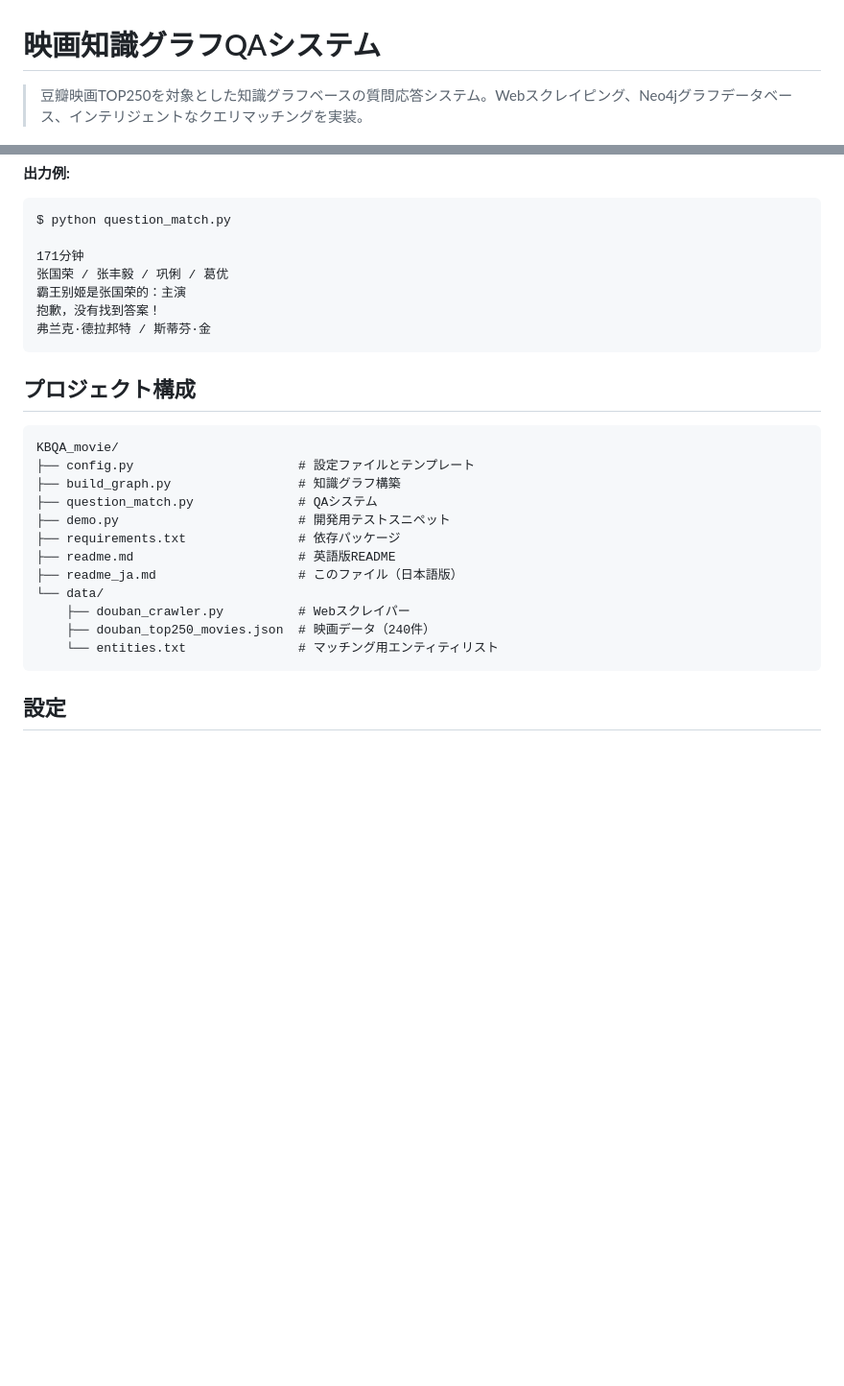
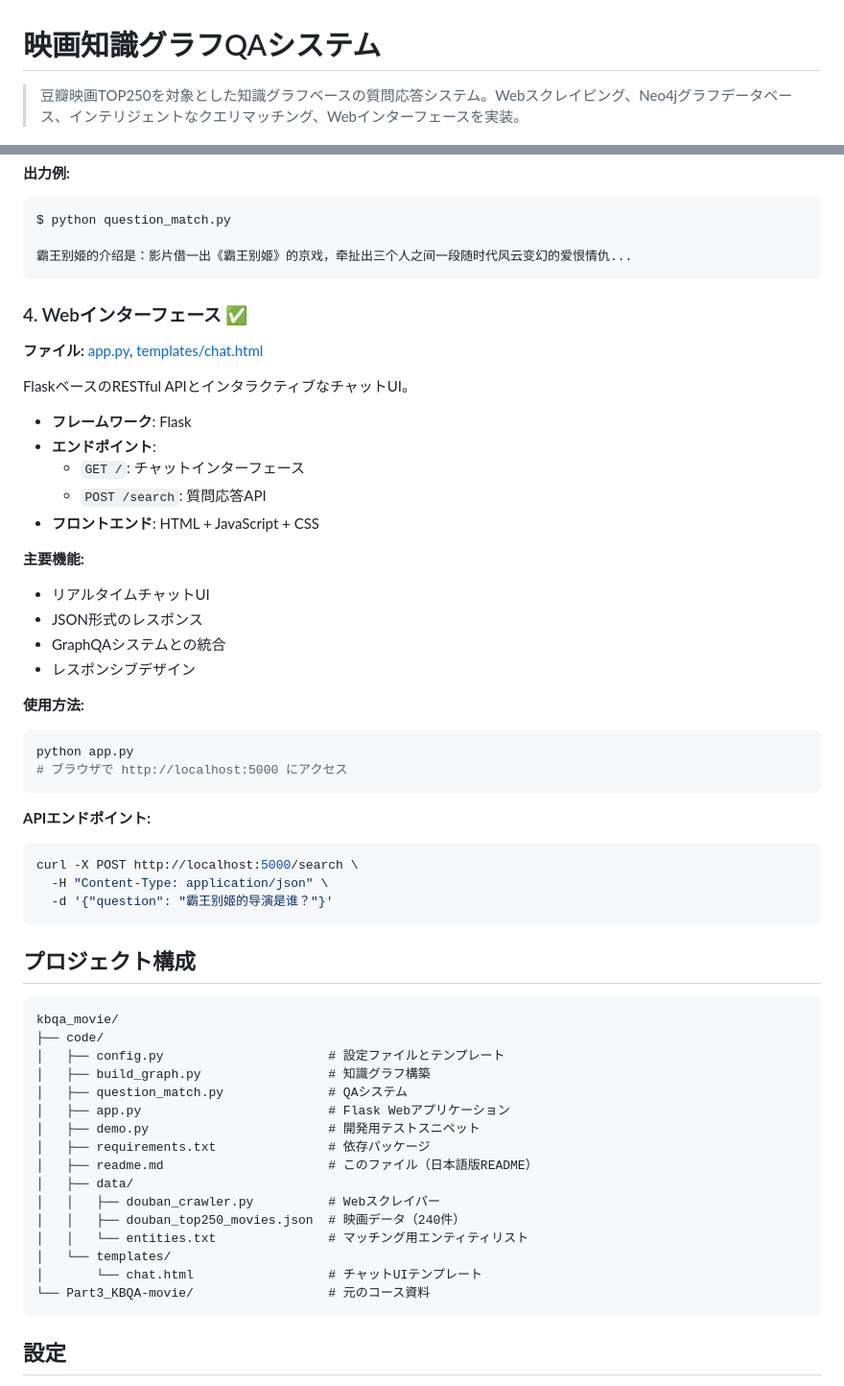
Before and after one commit to SodaShikenn/KBQA_movie, a Markdown page: readme.md, 2 parts joined by grey strips. Shown: that part at 96% size. Rendered like a GitHub page; blank space fills up the shorter version.

````diff
--- a/readme.md
+++ b/readme.md
@@ -1,6 +1,6 @@
 # 映画知識グラフQAシステム
 
-> 豆瓣映画TOP250を対象とした知識グラフベースの質問応答システム。Webスクレイピング、Neo4jグラフデータベース、インテリジェントなクエリマッチングを実装。
+> 豆瓣映画TOP250を対象とした知識グラフベースの質問応答システム。Webスクレイピング、Neo4jグラフデータベース、インテリジェントなクエリマッチング、Webインターフェースを実装。
 
 [![Python](https://img.shields.io/badge/Python-3.7+-blue.svg)](https://www.python.org/downloads/)
 [![Neo4j](https://img.shields.io/badge/Neo4j-5.0+-green.svg)](https://neo4j.com/)
@@ -141,28 +160,62 @@ Levenshtein距離による類似度マッチングを備えたテンプレート
 ```text
 $ python question_match.py
 
-171分钟
-张国荣 / 张丰毅 / 巩俐 / 葛优
-霸王别姬是张国荣的：主演
-抱歉，没有找到答案！
-弗兰克·德拉邦特 / 斯蒂芬·金
+霸王别姬的介绍是：影片借一出《霸王别姬》的京戏，牵扯出三个人之间一段随时代风云变幻的爱恨情仇...
+```
+
+### 4. Webインターフェース ✅
+
+**ファイル:** [app.py](app.py), [templates/chat.html](templates/chat.html)
+
+FlaskベースのRESTful APIとインタラクティブなチャットUI。
+
+- **フレームワーク**: Flask
+- **エンドポイント**:
+  - `GET /`: チャットインターフェース
+  - `POST /search`: 質問応答API
+- **フロントエンド**: HTML + JavaScript + CSS
+
+**主要機能:**
+
+- リアルタイムチャットUI
+- JSON形式のレスポンス
+- GraphQAシステムとの統合
+- レスポンシブデザイン
+
+**使用方法:**
+
+```bash
+python app.py
+# ブラウザで http://localhost:5000 にアクセス
+```
+
+**APIエンドポイント:**
+
+```bash
+curl -X POST http://localhost:5000/search \
+  -H "Content-Type: application/json" \
+  -d '{"question": "霸王别姬的导演是谁？"}'
 ```
 
 ## プロジェクト構成
 
 ```text
-KBQA_movie/
-├── config.py                      # 設定ファイルとテンプレート
-├── build_graph.py                 # 知識グラフ構築
-├── question_match.py              # QAシステム
-├── demo.py                        # 開発用テストスニペット
-├── requirements.txt               # 依存パッケージ
-├── readme.md                      # 英語版README
-├── readme_ja.md                   # このファイル（日本語版）
-└── data/
-    ├── douban_crawler.py          # Webスクレイパー
-    ├── douban_top250_movies.json  # 映画データ（240件）
-    └── entities.txt               # マッチング用エンティティリスト
+kbqa_movie/
+├── code/
+│   ├── config.py                      # 設定ファイルとテンプレート
+│   ├── build_graph.py                 # 知識グラフ構築
+│   ├── question_match.py              # QAシステム
+│   ├── app.py                         # Flask Webアプリケーション
+│   ├── demo.py                        # 開発用テストスニペット
+│   ├── requirements.txt               # 依存パッケージ
+│   ├── readme.md                      # このファイル（日本語版README）
+│   ├── data/
+│   │   ├── douban_crawler.py          # Webスクレイパー
+│   │   ├── douban_top250_movies.json  # 映画データ（240件）
+│   │   └── entities.txt               # マッチング用エンティティリスト
+│   └── templates/
+│       └── chat.html                  # チャットUIテンプレート
+└── Part3_KBQA-movie/                  # 元のコース資料
 ```
 
 ## 設定
````
Also changed, not shown: other parts of readme.md (+53 -22 lines).
